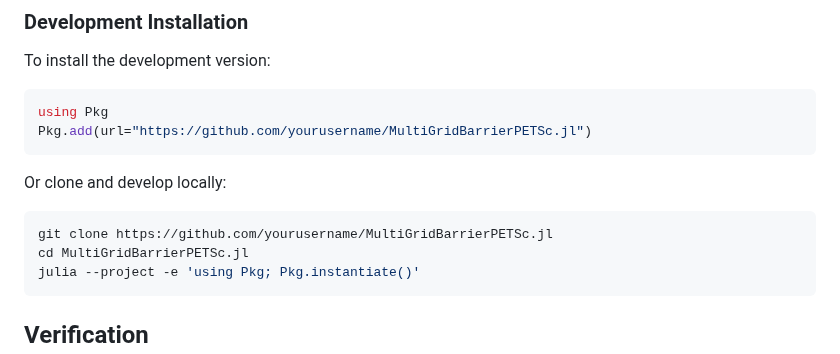
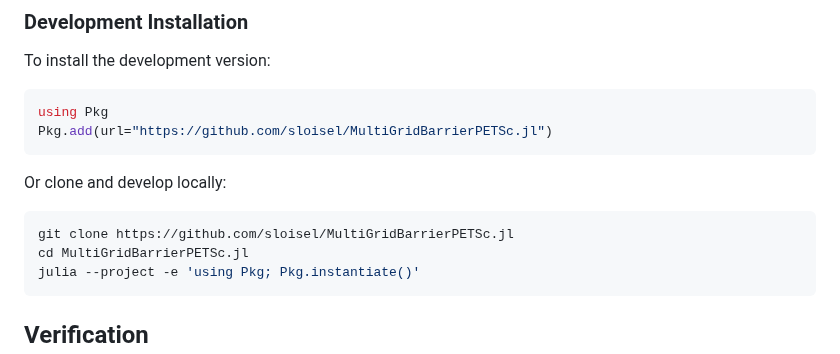
Before and after one commit to sloisel/MultiGridBarrierPETSc.jl, a Markdown page: docs/src/installation.md, the part around the change. Rendered like a GitHub page.

````diff
--- a/docs/src/installation.md
+++ b/docs/src/installation.md
@@ -69,13 +69,13 @@ To install the development version:
 
 ```julia
 using Pkg
-Pkg.add(url="https://github.com/yourusername/MultiGridBarrierPETSc.jl")
+Pkg.add(url="https://github.com/sloisel/MultiGridBarrierPETSc.jl")
 ```
 
 Or clone and develop locally:
 
 ```bash
-git clone https://github.com/yourusername/MultiGridBarrierPETSc.jl
+git clone https://github.com/sloisel/MultiGridBarrierPETSc.jl
 cd MultiGridBarrierPETSc.jl
 julia --project -e 'using Pkg; Pkg.instantiate()'
 ```
````
Also changed, not shown: README.md (+2 -3 lines), docs/src/index.md (+3 -3 lines).
